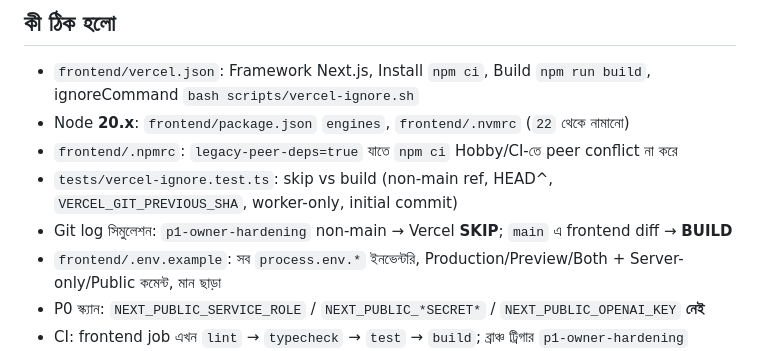
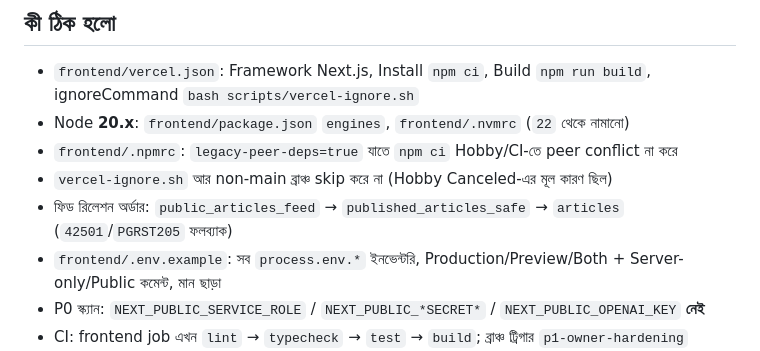
Before and after one commit to MATI-AI-HUB/automation-king-, a Markdown page: docs/HANDOFF.md, the part around the change. GitHub-like rendering.

```diff
--- a/docs/HANDOFF.md
+++ b/docs/HANDOFF.md
@@ -10,8 +10,8 @@ Git author (বাধ্যতামূলক): `matiailearninghub@gmail.com`
 - `frontend/vercel.json`: Framework Next.js, Install `npm ci`, Build `npm run build`, ignoreCommand `bash scripts/vercel-ignore.sh`
 - Node **20.x**: `frontend/package.json` `engines`, `frontend/.nvmrc` (`22` থেকে নামানো)
 - `frontend/.npmrc`: `legacy-peer-deps=true` যাতে `npm ci` Hobby/CI-তে peer conflict না করে
-- `tests/vercel-ignore.test.ts`: skip vs build (non-main ref, HEAD^, `VERCEL_GIT_PREVIOUS_SHA`, worker-only, initial commit)
-- Git log সিমুলেশন: `p1-owner-hardening` non-main → Vercel **SKIP**; `main` এ frontend diff → **BUILD**
+- `vercel-ignore.sh` আর non-main ব্রাঞ্চ skip করে না (Hobby Canceled-এর মূল কারণ ছিল)
+- ফিড রিলেশন অর্ডার: `public_articles_feed` → `published_articles_safe` → `articles` (`42501`/`PGRST205` ফলব্যাক)
 - `frontend/.env.example`: সব `process.env.*` ইনভেন্টরি, Production/Preview/Both + Server-only/Public কমেন্ট, মান ছাড়া
 - P0 স্ক্যান: `NEXT_PUBLIC_SERVICE_ROLE` / `NEXT_PUBLIC_*SECRET*` / `NEXT_PUBLIC_OPENAI_KEY` **নেই**
 - CI: frontend job এখন `lint` → `typecheck` → `test` → `build`; ব্রাঞ্চ ট্রিগার `p1-owner-hardening`
```
Also changed, not shown: docs/DEPLOY.md (+1 -1 lines).
